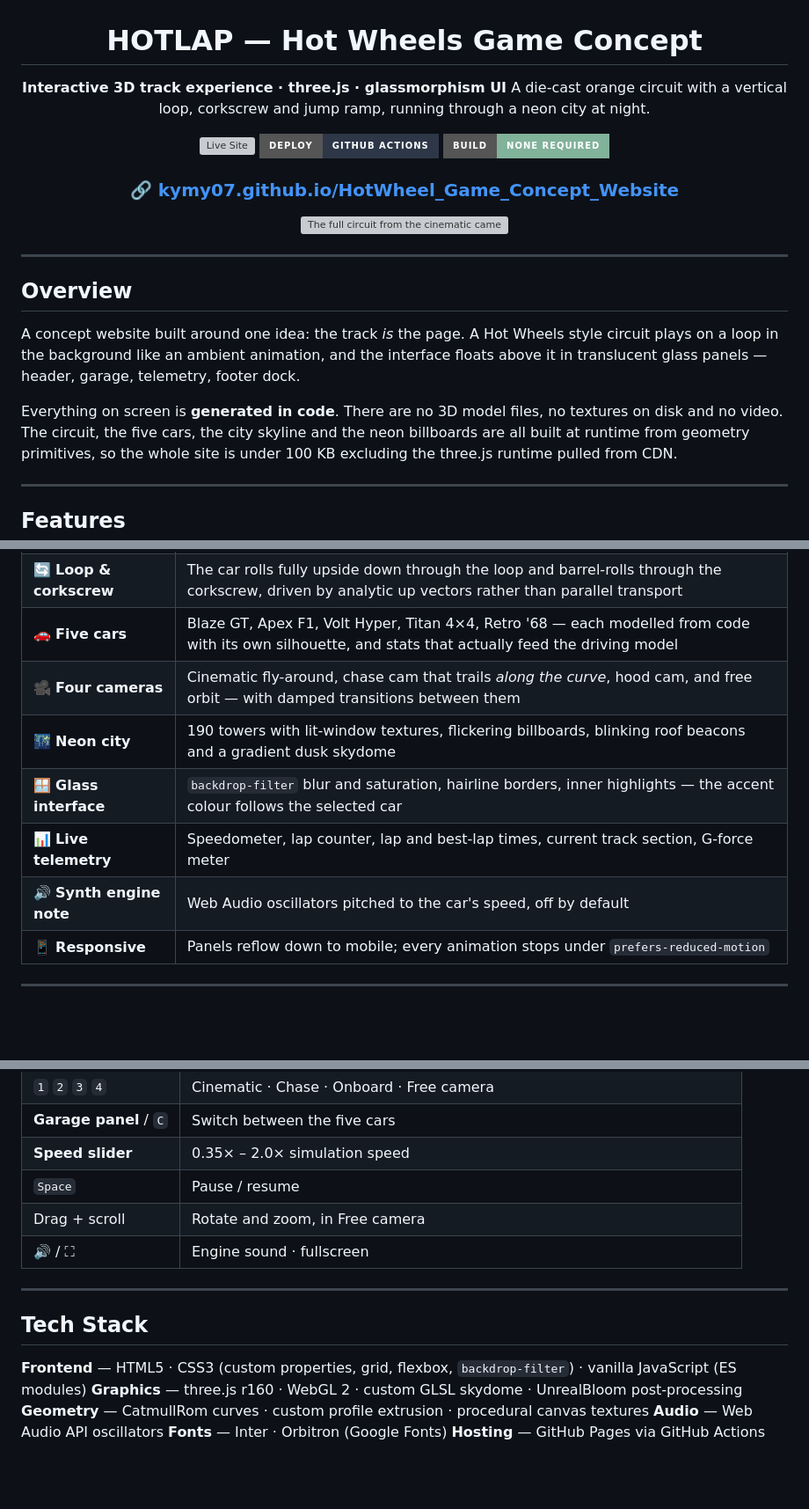
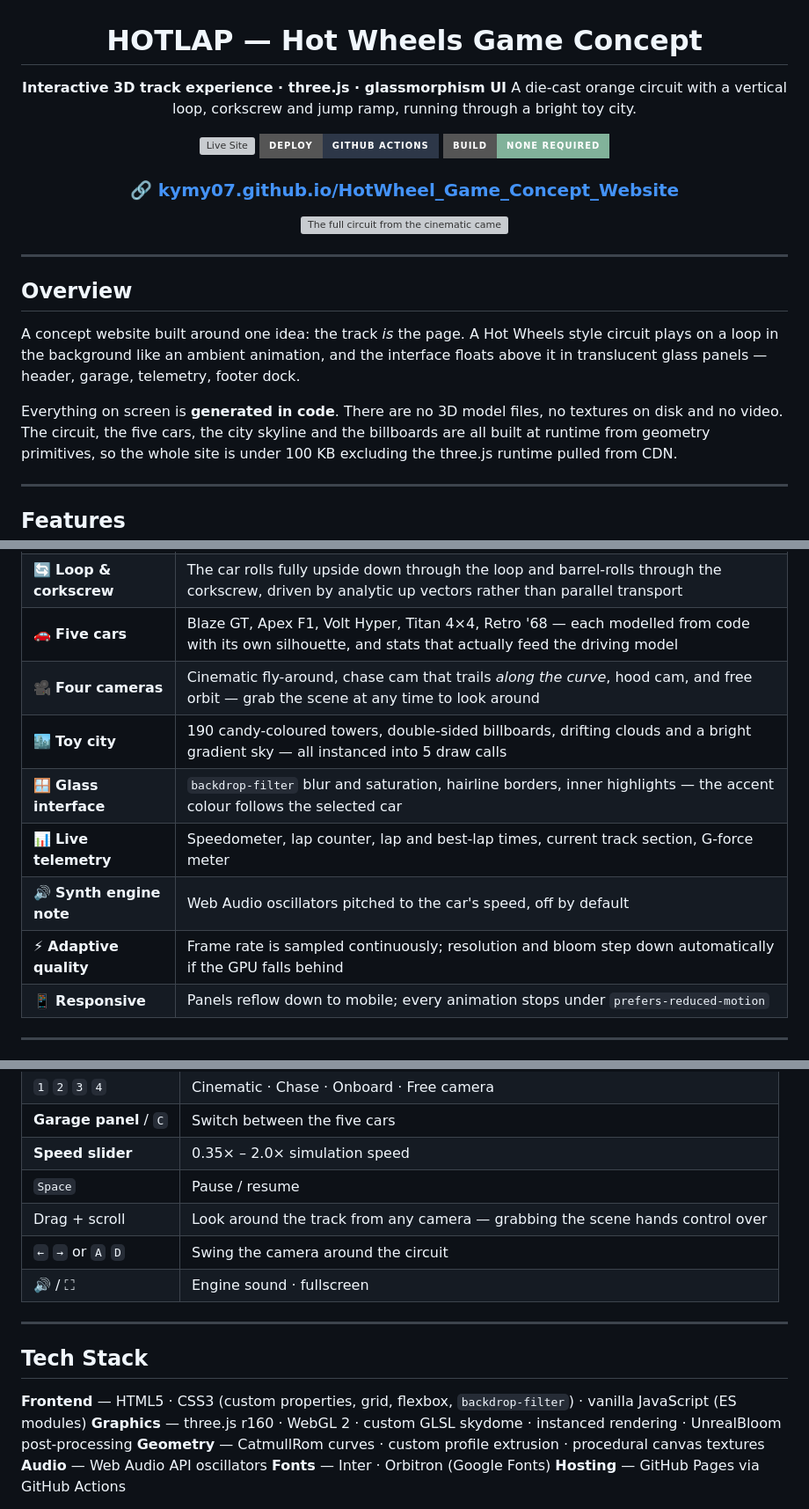
Before and after one commit to kymy07/HotWheel_Game_Concept_Website, a Markdown page: README.md, 3 parts joined by grey strips. Shown at 88% size. Rendered like a GitHub page; badges without logos; blank space fills up the shorter version; grey boxes are pictures that could not be loaded.

```diff
--- a/README.md
+++ b/README.md
@@ -3,7 +3,7 @@
 # HOTLAP — Hot Wheels Game Concept
 
 **Interactive 3D track experience · three.js · glassmorphism UI**
-A die-cast orange circuit with a vertical loop, corkscrew and jump ramp, running through a neon city at night.
+A die-cast orange circuit with a vertical loop, corkscrew and jump ramp, running through a bright toy city.
 
 [![Live Site](https://img.shields.io/badge/Live-kymy07.github.io%2FHotWheel__Game__Concept__Website-e07a5f?style=for-the-badge)](https://kymy07.github.io/HotWheel_Game_Concept_Website/)
 [![Deploy](https://img.shields.io/badge/Deploy-GitHub%20Actions-2d3748?style=for-the-badge&logo=github)](../../actions)
@@ -24,7 +24,7 @@ circuit plays on a loop in the background like an ambient animation, and the int
 floats above it in translucent glass panels — header, garage, telemetry, footer dock.
 
 Everything on screen is **generated in code**. There are no 3D model files, no textures
-on disk and no video. The circuit, the five cars, the city skyline and the neon
+on disk and no video. The circuit, the five cars, the city skyline and the
 billboards are all built at runtime from geometry primitives, so the whole site is under
 100 KB excluding the three.js runtime pulled from CDN.
 
@@ -37,11 +37,12 @@ billboards are all built at runtime from geometry primitives, so the whole site
 | 🛣️ **Procedural circuit** | Straights, banked turns, a jump ramp, a leaning vertical loop and a corkscrew — assembled by a `PathBuilder` that closes exactly on itself |
 | 🔄 **Loop & corkscrew** | The car rolls fully upside down through the loop and barrel-rolls through the corkscrew, driven by analytic up vectors rather than parallel transport |
 | 🚗 **Five cars** | Blaze GT, Apex F1, Volt Hyper, Titan 4×4, Retro '68 — each modelled from code with its own silhouette, and stats that actually feed the driving model |
-| 🎥 **Four cameras** | Cinematic fly-around, chase cam that trails *along the curve*, hood cam, and free orbit — with damped transitions between them |
-| 🌃 **Neon city** | 190 towers with lit-window textures, flickering billboards, blinking roof beacons and a gradient dusk skydome |
+| 🎥 **Four cameras** | Cinematic fly-around, chase cam that trails *along the curve*, hood cam, and free orbit — grab the scene at any time to look around |
+| 🏙️ **Toy city** | 190 candy-coloured towers, double-sided billboards, drifting clouds and a bright gradient sky — all instanced into 5 draw calls |
 | 🪟 **Glass interface** | `backdrop-filter` blur and saturation, hairline borders, inner highlights — the accent colour follows the selected car |
 | 📊 **Live telemetry** | Speedometer, lap counter, lap and best-lap times, current track section, G-force meter |
 | 🔊 **Synth engine note** | Web Audio oscillators pitched to the car's speed, off by default |
+| ⚡ **Adaptive quality** | Frame rate is sampled continuously; resolution and bloom step down automatically if the GPU falls behind |
 | 📱 **Responsive** | Panels reflow down to mobile; every animation stops under `prefers-reduced-motion` |
 
 ---
@@ -90,7 +91,8 @@ carry more speed through the corners.
 | **Garage panel** / `C` | Switch between the five cars |
 | **Speed slider** | 0.35× – 2.0× simulation speed |
 | `Space` | Pause / resume |
-| Drag + scroll | Rotate and zoom, in Free camera |
+| Drag + scroll | Look around the track from any camera — grabbing the scene hands control over |
+| `←` `→` or `A` `D` | Swing the camera around the circuit |
 | 🔊 / ⛶ | Engine sound · fullscreen |
 
 ---
@@ -98,7 +100,7 @@ carry more speed through the corners.
 ## Tech Stack
 
 **Frontend** — HTML5 · CSS3 (custom properties, grid, flexbox, `backdrop-filter`) · vanilla JavaScript (ES modules)
-**Graphics** — three.js r160 · WebGL 2 · custom GLSL skydome · UnrealBloom post-processing
+**Graphics** — three.js r160 · WebGL 2 · custom GLSL skydome · instanced rendering · UnrealBloom post-processing
 **Geometry** — CatmullRom curves · custom profile extrusion · procedural canvas textures
 **Audio** — Web Audio API oscillators
 **Fonts** — Inter · Orbitron (Google Fonts)
```
Also changed, not shown: other parts of README.md (+6 -4 lines), docs/screenshots/chase-cam.png, docs/screenshots/onboard-cam.png, 7 other files.
